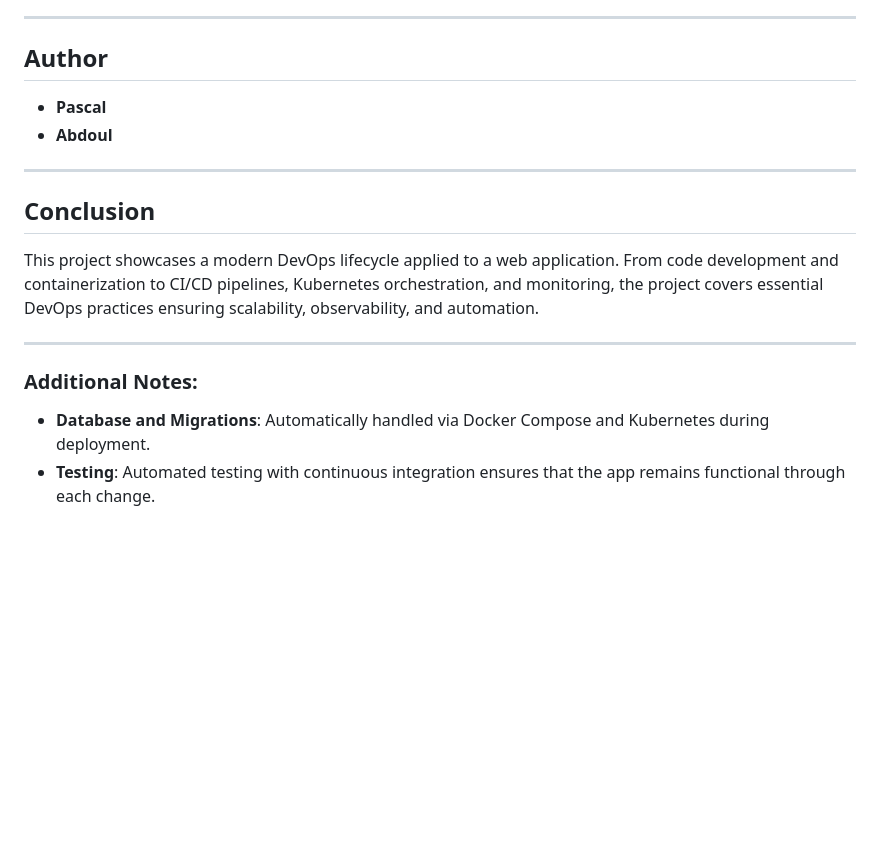
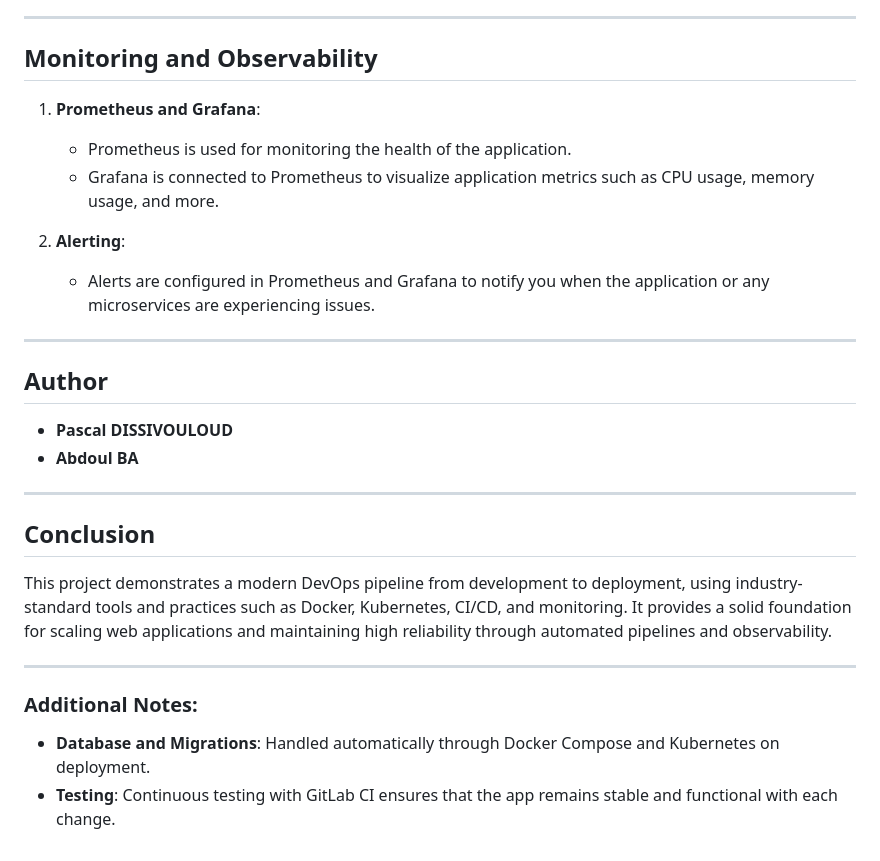
Before and after one commit to bahabdoul011/DSTI_DEVOPS_PROJECT, a Markdown page: README.md, the part around the change printed below. Rendered like a GitHub page; blank space fills up the shorter version.

```diff
--- a/README.md
+++ b/README.md
@@ -165,20 +153,30 @@ spec:
 
 ---
 
-## **Author**
+##  **Monitoring and Observability**
 
-- **Pascal**
-- **Abdoul**
+1. **Prometheus and Grafana**:
+   - Prometheus is used for monitoring the health of the application.
+   - Grafana is connected to Prometheus to visualize application metrics such as CPU usage, memory usage, and more.
+
+2. **Alerting**:
+   - Alerts are configured in Prometheus and Grafana to notify you when the application or any microservices are experiencing issues.
 
 ---
 
-## **Conclusion**
+##  **Author**
 
-This project showcases a modern DevOps lifecycle applied to a web application. From code development and containerization to CI/CD pipelines, Kubernetes orchestration, and monitoring, the project covers essential DevOps practices ensuring scalability, observability, and automation.
+- **Pascal DISSIVOULOUD**
+- **Abdoul BA**
+
+---
+
+##  **Conclusion**
+
+This project demonstrates a modern DevOps pipeline from development to deployment, using industry-standard tools and practices such as Docker, Kubernetes, CI/CD, and monitoring. It provides a solid foundation for scaling web applications and maintaining high reliability through automated pipelines and observability.
 
 ---
 
 ### **Additional Notes**:
-
-- **Database and Migrations**: Automatically handled via Docker Compose and Kubernetes during deployment.
-- **Testing**: Automated testing with continuous integration ensures that the app remains functional through each change.
+- **Database and Migrations**: Handled automatically through Docker Compose and Kubernetes on deployment.
+- **Testing**: Continuous testing with GitLab CI ensures that the app remains stable and functional with each change.
```
Also changed, not shown: other parts of README.md (+74 -86 lines).
